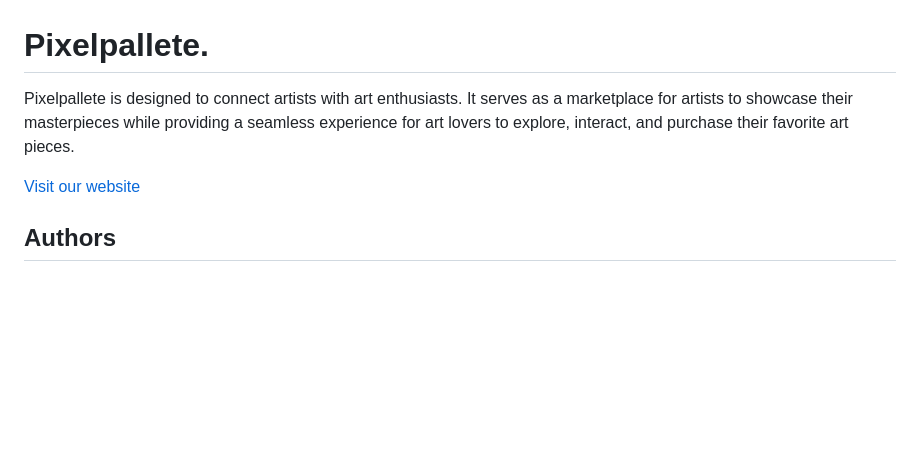
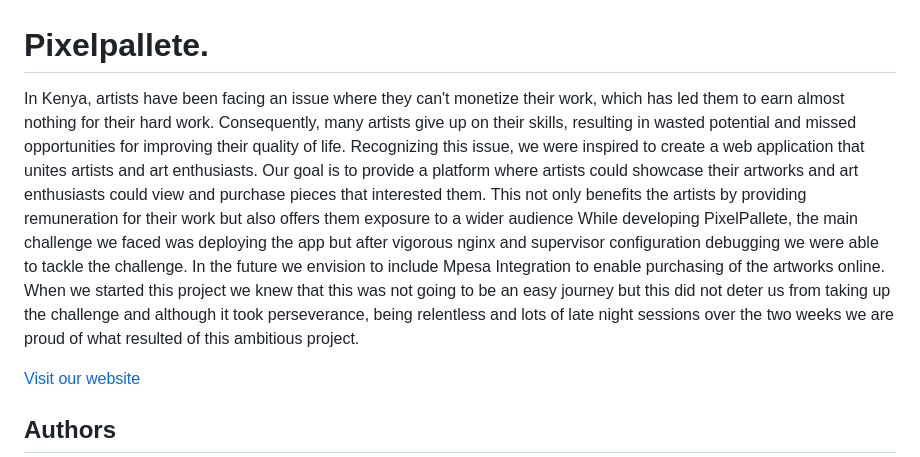
Before and after one commit to kamaufnjeri/pixelpalette, a Markdown page: README.md, the part around one of its changes. Rendered like a GitHub page; blank space fills up the shorter version.

```diff
--- a/README.md
+++ b/README.md
@@ -1,5 +1,9 @@
 # Pixelpallete.
-Pixelpallete is designed to connect artists with art enthusiasts. It serves as a marketplace for artists to showcase their masterpieces while providing a seamless experience for art lovers to explore, interact, and purchase their favorite art pieces.
+In Kenya, artists have been facing an issue where they can't monetize their work, which has led them to earn almost nothing for their hard work. Consequently, many artists give up on their skills, resulting in wasted potential and missed opportunities for improving their quality of life. Recognizing this issue, we were inspired to create a web application that unites artists and art enthusiasts.
+Our goal is to provide a platform where artists could showcase their artworks and art enthusiasts could view and purchase pieces that interested them. This not only benefits the artists by providing remuneration for their work but also offers them exposure to a wider audience
+While developing PixelPallete, the main challenge we faced was deploying the app but after vigorous nginx and supervisor configuration debugging we were able to tackle the challenge.
+In the future we envision to include Mpesa Integration to enable purchasing of the artworks online.
+When we started this project we knew that this was not going to be an easy journey but this did not deter us from taking up the challenge and although it took perseverance, being relentless and lots of late night sessions over the two weeks we are proud of what resulted of this ambitious project.
 
 [Visit our website](https://kamaufnjeri.github.io)
 
```
Also changed, not shown: other parts of README.md (+2 -0 lines).
